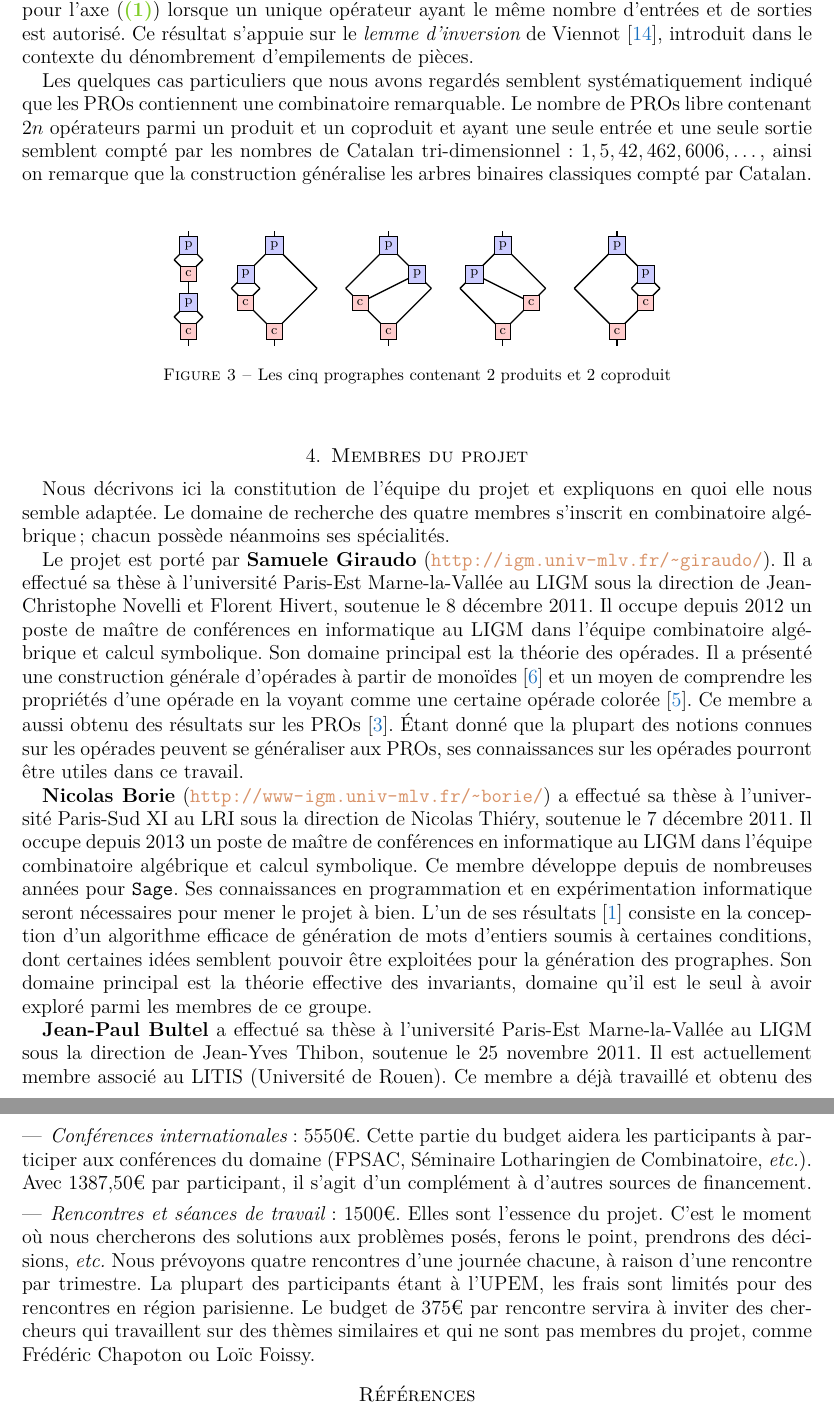
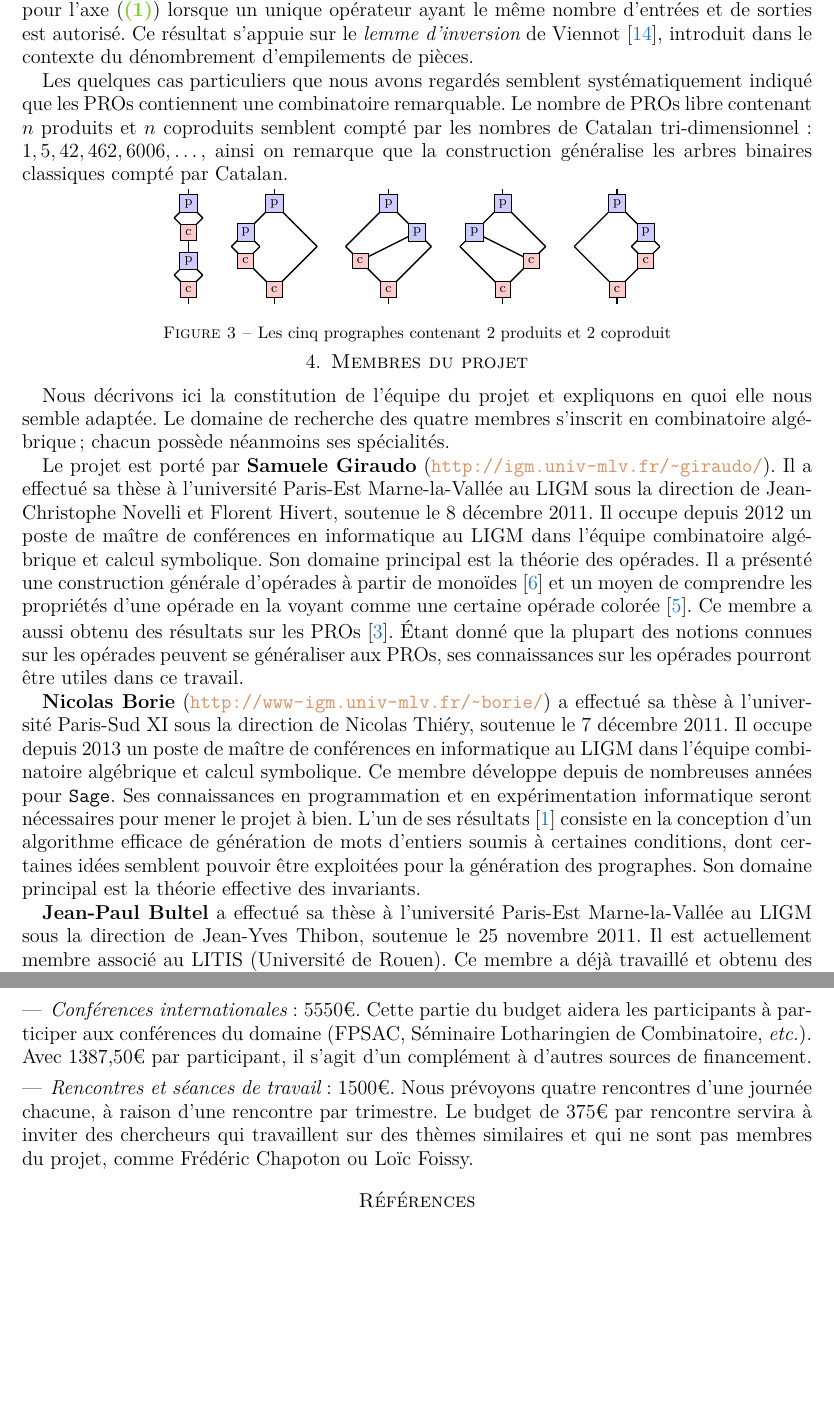
Before and after one commit to SamueleGiraudo/PEPS2016, a LaTeX paper (Projet.tex): two parts of pages 4 and 5 of 6, joined at a grey line, cut so that both start at the same text, the shorter picture padded with empty space. Compiled offline with pdfLaTeX.

Commit message:
Quelques modif, ça ne tient toujours pas sur 5 pages...

```diff
--- a/Projet.tex
+++ b/Projet.tex
@@ -524,11 +524,11 @@ introduit dans le contexte du dénombrement d'empilements de pièces.
 
 Les quelques cas particuliers que nous avons regardés semblent
 systématiquement indiqué que les PROs contiennent une combinatoire
-remarquable. Le nombre de PROs libre contenant $2n$ opérateurs parmi
-un produit et un coproduit et ayant une seule entrée et une seule
-sortie semblent compté par les nombres de Catalan tri-dimensionnel :
-$1, 5, 42, 462, 6006, \dots$, ainsi on remarque que la construction
+remarquable. Le nombre de PROs libre contenant $n$ produits et $n$
+coproduits semblent compté par les nombres de Catalan tri-dimensionnel
+: $1, 5, 42, 462, 6006, \dots$, ainsi on remarque que la construction
 généralise les arbres binaires classiques compté par Catalan.
+\vspace{-0.4cm}
 \begin{footnotesize}
     \begin{figure}[ht]
         \centering
@@ -643,7 +643,7 @@ généralise les arbres binaires classiques compté par Catalan.
     \label{fig:prodcoprod}
     \end{figure}
 \end{footnotesize}
-
+\vspace{-0.8cm}
 %%%%%%%%%%%%%%%%%%%%%%%%%%%%%%%%%%%%%%%%%%%%%%%%%%%%%%%%%%%%%%%%%%%%%%%%
 %%%%%%%%%%%%%%%%%%%%%%%%%%%%%%%%%%%%%%%%%%%%%%%%%%%%%%%%%%%%%%%%%%%%%%%%
 %%%%%%%%%%%%%%%%%%%%%%%%%%%%%%%%%%%%%%%%%%%%%%%%%%%%%%%%%%%%%%%%%%%%%%%%
@@ -668,7 +668,7 @@ notions connues sur les opérades peuvent se généraliser aux PROs, ses
 connaissances sur les opérades pourront être utiles dans ce travail.
 
 {\bf Nicolas Borie} (\url{http://www-igm.univ-mlv.fr/~borie/}) a effectué
-sa thèse à l'université Paris-Sud XI au LRI sous la direction de Nicolas
+sa thèse à l'université Paris-Sud XI sous la direction de Nicolas
 Thiéry, soutenue le 7 décembre 2011. Il occupe depuis 2013 un poste de
 maître de conférences en informatique au LIGM dans l'équipe combinatoire
 algébrique et calcul symbolique. Ce membre développe depuis de nombreuses
@@ -678,8 +678,10 @@ bien. L'un de ses résultats~\cite{Bor13} consiste en la conception d'un
 algorithme efficace de génération de mots d'entiers soumis à certaines
 conditions, dont certaines idées semblent pouvoir être exploitées pour
 la génération des prographes. Son domaine principal est la théorie
-effective des invariants, domaine qu'il est le seul à avoir exploré
-parmi les membres de ce groupe.
+effective des invariants.
+
+%% , domaine qu'il est le seul à avoir exploré
+%% parmi les membres de ce groupe.
 
 {\bf Jean-Paul Bultel} a effectué sa thèse à l'université Paris-Est
 Marne-la-Vallée au LIGM sous la direction de Jean-Yves Thibon, soutenue
@@ -740,12 +742,15 @@ Le budget demandé est 14000\texteuro. Voici sa répartition.
     il s'agit d'un complément à d'autres sources de financement.
 
     \item {\em Rencontres et séances de travail}~: 1500\texteuro.
-    Elles sont l'essence du projet. C'est le moment où nous
-    chercherons des solutions aux problèmes posés, ferons le point,
-    prendrons des décisions, {\em etc.} Nous prévoyons quatre
+    %% Elles sont l'essence du projet. C'est le moment où nous
+    %% chercherons des solutions aux problèmes posés, ferons le point,
+    %% prendrons des décisions, {\em etc.}
+    Nous prévoyons quatre
     rencontres d'une journée chacune, à raison d'une rencontre par
-    trimestre. La plupart des participants étant à l'UPEM, les frais
-    sont limités pour des rencontres en région parisienne. Le budget
+    trimestre.
+    %% La plupart des participants étant à l'UPEM, les frais
+    %% sont limités pour des rencontres en région parisienne.
+    Le budget
     de 375\texteuro{} par rencontre servira à inviter des chercheurs
     qui travaillent sur des thèmes similaires et qui ne sont pas
     membres du projet, comme Frédéric Chapoton ou Loïc Foissy.
```
